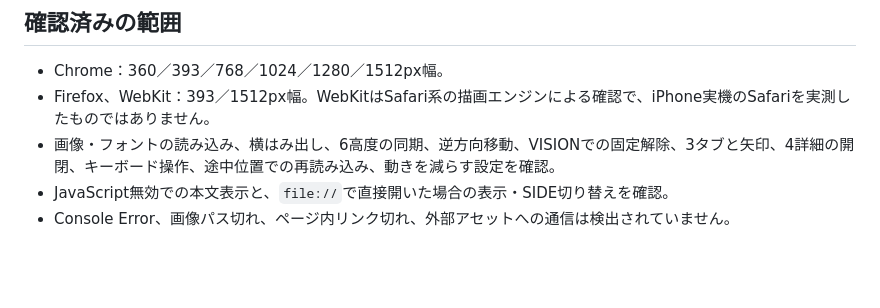
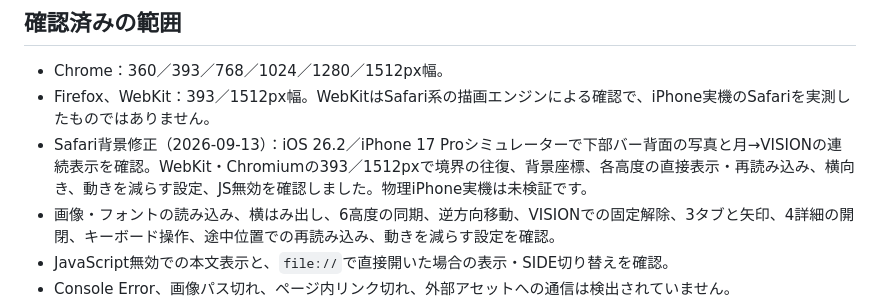
Before and after one commit to anyaku-dev/jtb_space, a Markdown page: README.md, the part around the change. Drawn GitHub-style; blank space fills up the shorter version.

Commit message:
docs: record Safari background verification

```diff
--- a/README.md
+++ b/README.md
@@ -124,6 +124,7 @@ OSの「視差効果を減らす」等が有効な場合と、十分な表示高
 
 - Chrome：360／393／768／1024／1280／1512px幅。
 - Firefox、WebKit：393／1512px幅。WebKitはSafari系の描画エンジンによる確認で、iPhone実機のSafariを実測したものではありません。
+- Safari背景修正（2026-09-13）：iOS 26.2／iPhone 17 Proシミュレーターで下部バー背面の写真と月→VISIONの連続表示を確認。WebKit・Chromiumの393／1512pxで境界の往復、背景座標、各高度の直接表示・再読み込み、横向き、動きを減らす設定、JS無効を確認しました。物理iPhone実機は未検証です。
 - 画像・フォントの読み込み、横はみ出し、6高度の同期、逆方向移動、VISIONでの固定解除、3タブと矢印、4詳細の開閉、キーボード操作、途中位置での再読み込み、動きを減らす設定を確認。
 - JavaScript無効での本文表示と、`file://`で直接開いた場合の表示・SIDE切り替えを確認。
 - Console Error、画像パス切れ、ページ内リンク切れ、外部アセットへの通信は検出されていません。
```
